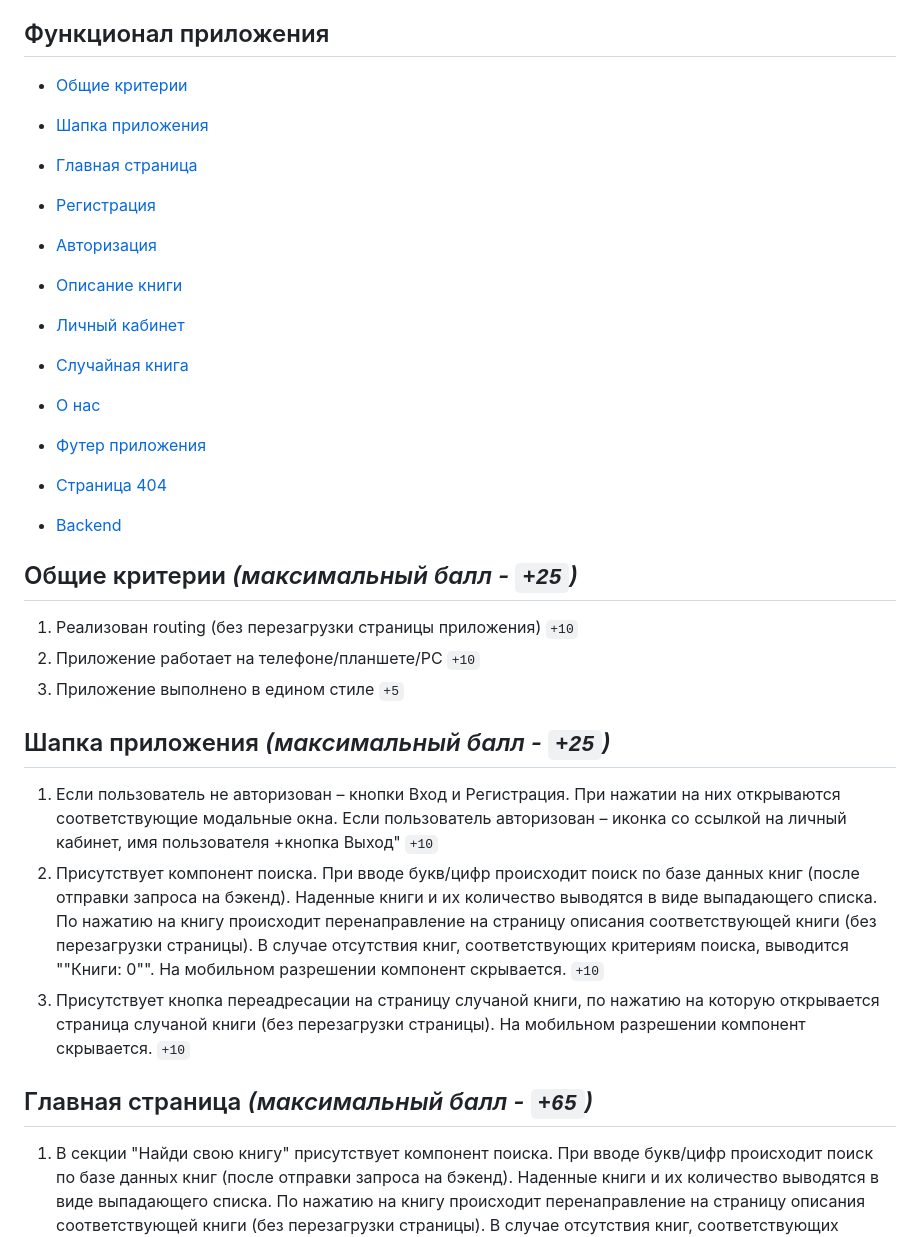
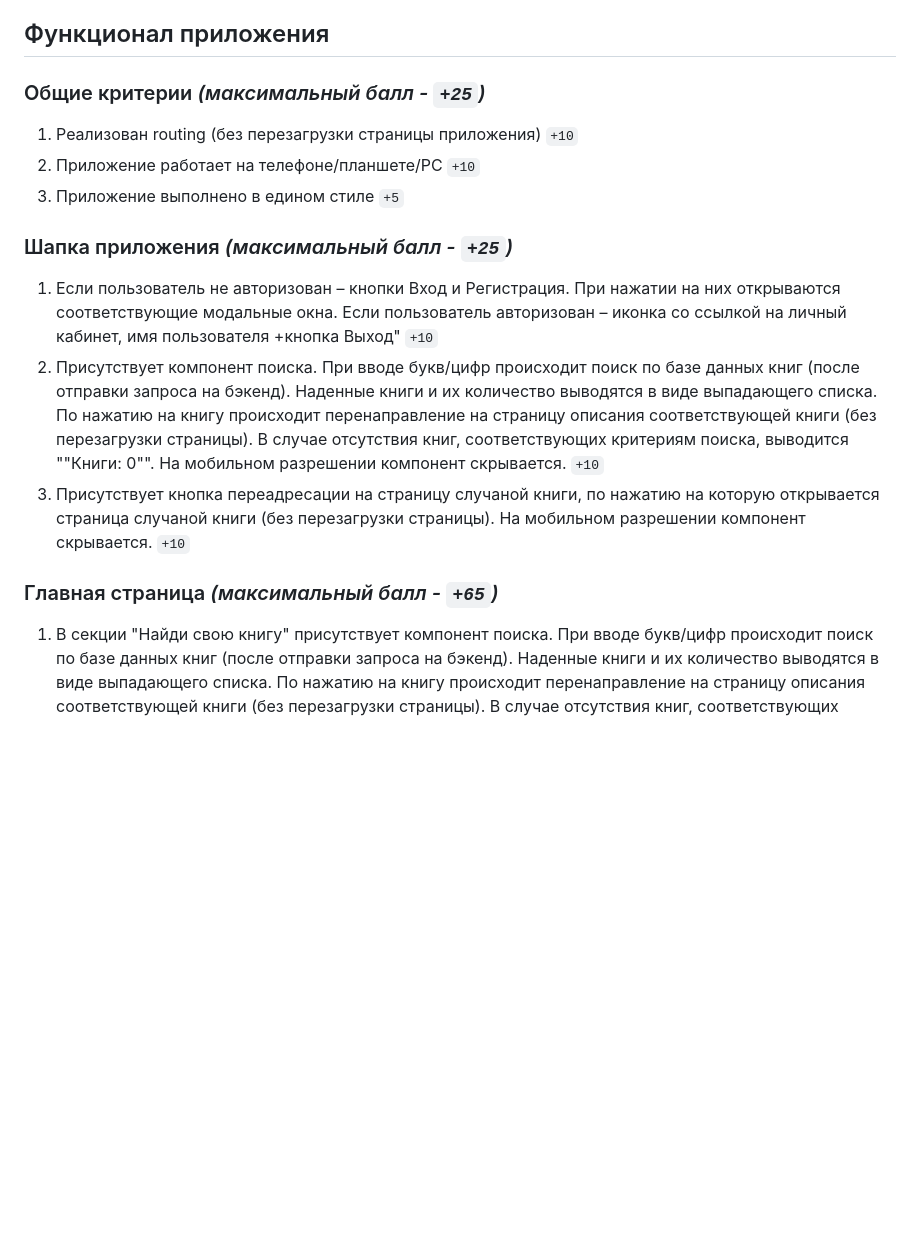
Before and after one commit to oksan4ik10/rs-clone, a Markdown page: README.md, the part around one of its changes. Drawn GitHub-style; blank space fills up the shorter version.

```diff
--- a/README.md
+++ b/README.md
@@ -4,37 +4,13 @@
 
 ## Функционал приложения
 
-- [Общие критерии](#Общие-критерии)
-
-- [Шапка приложения](#Шапка-приложения)
-
-- [Главная страница](#Главная-страница)
-
-- [Регистрация](#Регистрация)
-
-- [Авторизация](#Авторизация)
-
-- [Описание книги](#Описание-книги)
-
-- [Личный кабинет](#Личный-кабинет)
-
-- [Случайная книга](#Случайная-книга)
-
-- [О нас](#О-нас)
-
-- [Футер приложения](#Футер-приложения)
-
-- [Страница 404](#Страница-404)
-
-- [Backend](#Backend)
-
-## Общие критерии _(максимальный балл - `+25`)_
+### Общие критерии _(максимальный балл - `+25`)_
 
 1. Реализован routing (без перезагрузки страницы приложения) `+10`
 2. Приложение работает на телефоне/планшете/PC `+10`
 3. Приложение выполнено в едином стиле `+5`
 
-## Шапка приложения _(максимальный балл - `+25`)_
+### Шапка приложения _(максимальный балл - `+25`)_
 
 1. Если пользователь не авторизован – кнопки Вход и Регистрация. При нажатии на них открываются соответствующие модальные окна.
    Если пользователь авторизован – иконка со ссылкой на личный кабинет, имя пользователя +кнопка Выход" `+10`
@@ -43,7 +19,7 @@
 3. Присутствует кнопка переадресации на страницу случаной книги, по нажатию на которую открывается страница случаной книги (без перезагрузки страницы).
    На мобильном разрешении компонент скрывается. `+10`
 
-## Главная страница _(максимальный балл - `+65`)_
+### Главная страница _(максимальный балл - `+65`)_
 
 1. В секции "Найди свою книгу" присутствует компонент поиска. При вводе букв/цифр происходит поиск по базе данных книг (после отправки запроса на бэкенд). Наденные книги и их количество выводятся в виде выпадающего списка. По нажатию на книгу происходит перенаправление на страницу описания соответствующей книги (без перезагрузки страницы). В случае отсутствия книг, соответствующих критериям поиска, выводится "Книги: 0" `+10`
 2. В секции "Найди свою книгу" присутствует кнопка "Найти книгу" по нажатию на которую открывается страница случаной книги без перезагрузки страницы. `+5`
```
Also changed, not shown: other parts of README.md (+11 -15 lines).
